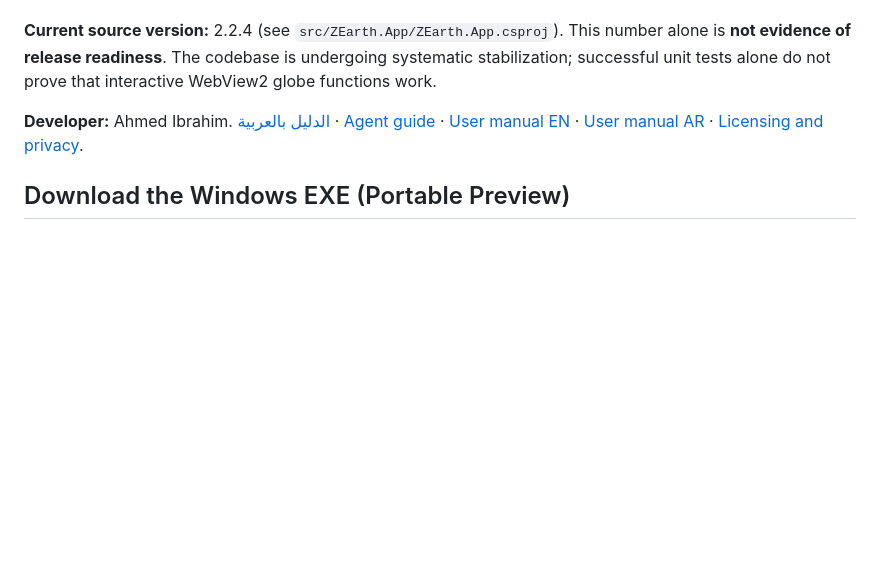
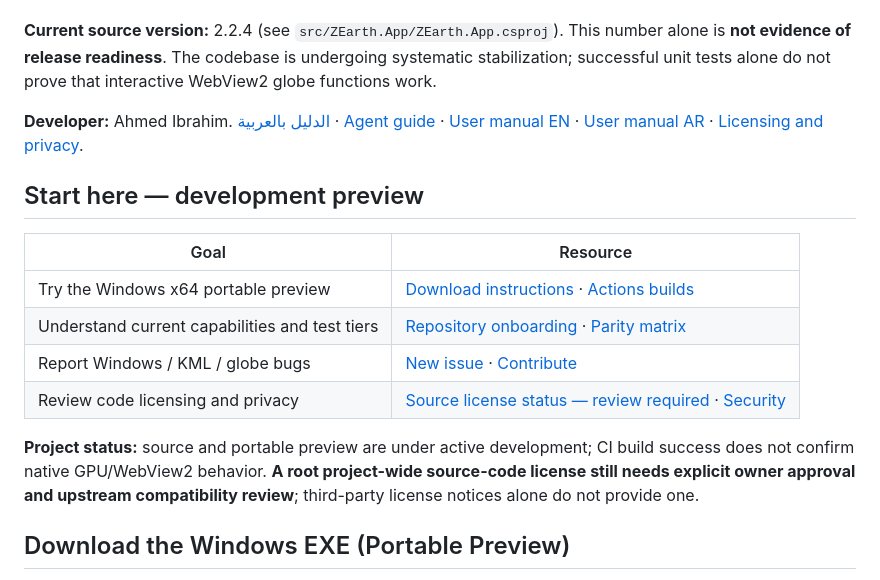
Before and after one commit to ahmadibrahim4geo/Z-EARTH, a Markdown page: README.md, the part around the change. GitHub-like rendering; blank space fills up the shorter version.

Commit message:
docs: add concise contributor and preview navigation to README.md

```diff
--- a/README.md
+++ b/README.md
@@ -9,6 +9,17 @@ Open-source-oriented **Windows desktop GIS development project** using **.NET 10
 **Current source version:** 2.2.4 (see `src/ZEarth.App/ZEarth.App.csproj`). This number alone is **not evidence of release readiness**. The codebase is undergoing systematic stabilization; successful unit tests alone do not prove that interactive WebView2 globe functions work.
 
 **Developer:** Ahmed Ibrahim. [الدليل بالعربية](README.ar.md) · [Agent guide](AGENTS.md) · [User manual EN](docs/USER_MANUAL_EN.md) · [User manual AR](docs/USER_MANUAL_AR.md) · [Licensing and privacy](LEGAL_AND_PRIVACY_NOTICES.md).
+
+## Start here — development preview
+
+| Goal | Resource |
+| --- | --- |
+| Try the Windows x64 portable preview | [Download instructions](docs/PORTABLE_PREVIEW.md) · [Actions builds](https://github.com/ahmadibrahim4geo/Z-EARTH/actions/workflows/build-and-test.yml) |
+| Understand current capabilities and test tiers | [Repository onboarding](docs/REPOSITORY_ONBOARDING.md) · [Parity matrix](docs/GOOGLE_EARTH_PRO_PARITY.md) |
+| Report Windows / KML / globe bugs | [New issue](https://github.com/ahmadibrahim4geo/Z-EARTH/issues/new/choose) · [Contribute](CONTRIBUTING.md) |
+| Review code licensing and privacy | [Source license status — review required](docs/LICENSE_STATUS.md) · [Security](SECURITY.md) |
+
+**Project status:** source and portable preview are under active development; CI build success does not confirm native GPU/WebView2 behavior. **A root project-wide source-code license still needs explicit owner approval and upstream compatibility review**; third-party license notices alone do not provide one.
 
 ## Download the Windows EXE (Portable Preview)
 
```
